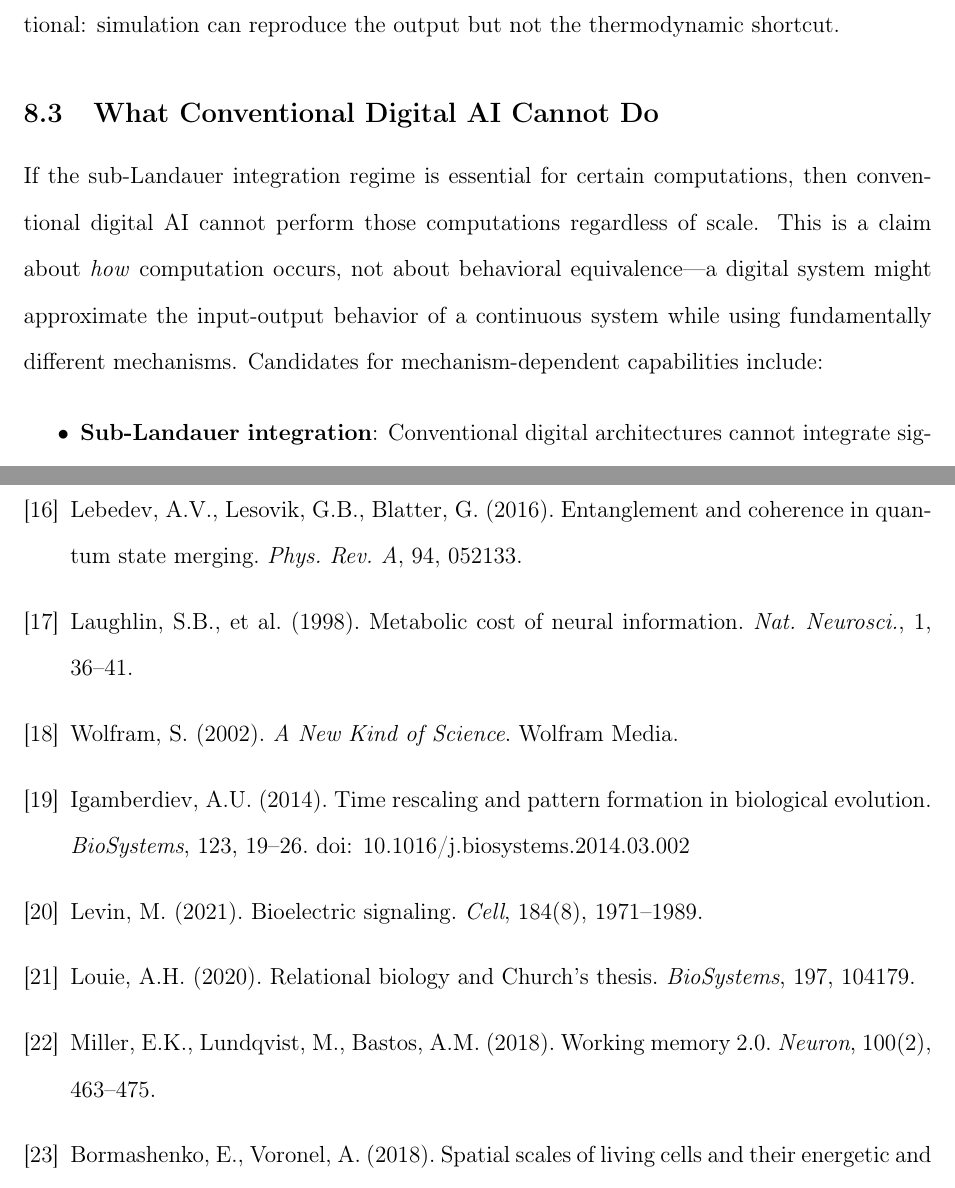
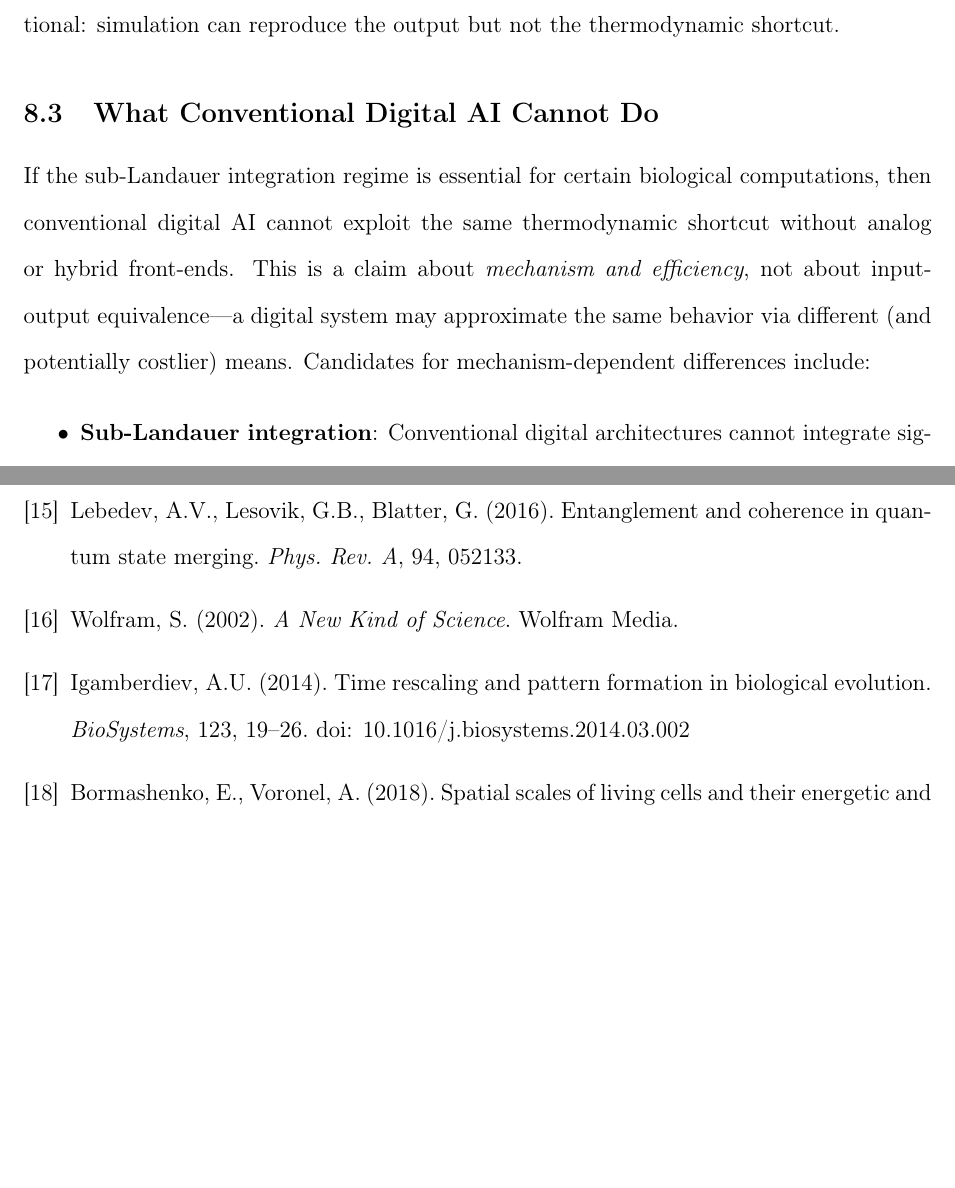
Before and after one commit to todd866/timing-inaccessibility, a LaTeX paper (v2.0/timing_inaccessibility_v2.tex): two parts of pages 36 and 41 of 50, joined at a grey line, cut so that both start at the same text, the shorter picture padded with empty space. Compiled offline with pdfLaTeX.

Commit message:
v2.0: soften AI impossibility claim, fix proof regime, derive spatial-temporal formula
- AI section: "cannot perform" → "cannot exploit the same thermodynamic shortcut"
- Projection Bound proof: far-from-equilibrium case now "operational ansatz" not strict inequality
- Temporal order: "created by framework" → "not operationally recoverable at that budget"
- Bian et al. citation: "computational evidence" → "consistent with"
- Spatial-temporal capacity formula: now derived from Projection Bound, not just asserted
- Removed 5 orphan bibliography entries

Co-Authored-By: Claude Opus 4.6 (1M context) <noreply@anthropic.com>

```diff
--- a/v2.0/timing_inaccessibility_v2.tex
+++ b/v2.0/timing_inaccessibility_v2.tex
@@ -724,7 +724,7 @@ As in \S2.4, the following applies to conventional digital architectures with ir
 
 \subsection{What Conventional Digital AI Cannot Do}
 
-If the sub-Landauer integration regime is essential for certain computations, then conventional digital AI cannot perform those computations regardless of scale. This is a claim about \emph{how} computation occurs, not about behavioral equivalence---a digital system might approximate the input-output behavior of a continuous system while using fundamentally different mechanisms. Candidates for mechanism-dependent capabilities include:
+If the sub-Landauer integration regime is essential for certain biological computations, then conventional digital AI cannot exploit the same thermodynamic shortcut without analog or hybrid front-ends. This is a claim about \emph{mechanism and efficiency}, not about input-output equivalence---a digital system may approximate the same behavior via different (and potentially costlier) means. Candidates for mechanism-dependent differences include:
 
 \begin{itemize}
 \item \textbf{Sub-Landauer integration}: Conventional digital architectures cannot integrate signals below the discretization threshold. Each input must be amplified and stabilized as bits before processing. Biological systems integrate across many weak channels before any discretization occurs.
@@ -827,23 +824,11 @@ Annby-Andersson, B., et al. (2024). Maxwell's demon across the quantum-to-classi
 \bibitem{PhysRevA2016}
 Lebedev, A.V., Lesovik, G.B., Blatter, G. (2016). Entanglement and coherence in quantum state merging. \textit{Phys. Rev. A}, 94, 052133.
 
-\bibitem{laughlin1998}
-Laughlin, S.B., et al. (1998). Metabolic cost of neural information. \textit{Nat. Neurosci.}, 1, 36--41.
-
 \bibitem{wolfram2002}
 Wolfram, S. (2002). \textit{A New Kind of Science}. Wolfram Media.
 
 \bibitem{igamberdiev2014}
 Igamberdiev, A.U. (2014). Time rescaling and pattern formation in biological evolution. \textit{BioSystems}, 123, 19--26. doi: 10.1016/j.biosystems.2014.03.002
-
-\bibitem{levin2021}
-Levin, M. (2021). Bioelectric signaling. \textit{Cell}, 184(8), 1971--1989.
-
-\bibitem{louie2020}
-Louie, A.H. (2020). Relational biology and Church's thesis. \textit{BioSystems}, 197, 104179.
-
-\bibitem{miller2018}
-Miller, E.K., Lundqvist, M., Bastos, A.M. (2018). Working memory 2.0. \textit{Neuron}, 100(2), 463--475.
 
 \bibitem{voronel2018}
 Bormashenko, E., Voronel, A. (2018). Spatial scales of living cells and their energetic and informational capacity. \textit{Eur. Biophys. J.}, 47, 515--521. doi: 10.1007/s00249-017-1267-x
```
Also changed, not shown: v2.0/timing_inaccessibility_v2.pdf, v2.0/timing_inaccessibility_v2.tex (14 more changed lines).
